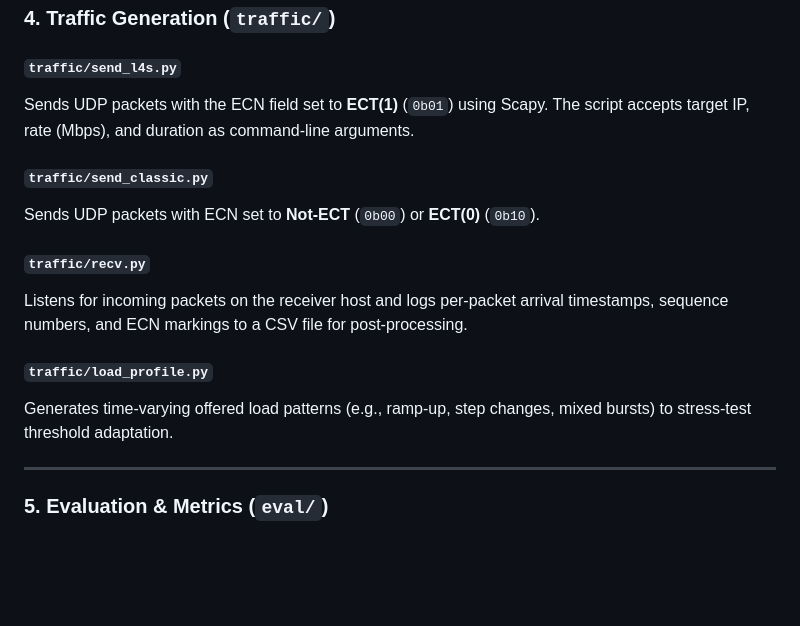
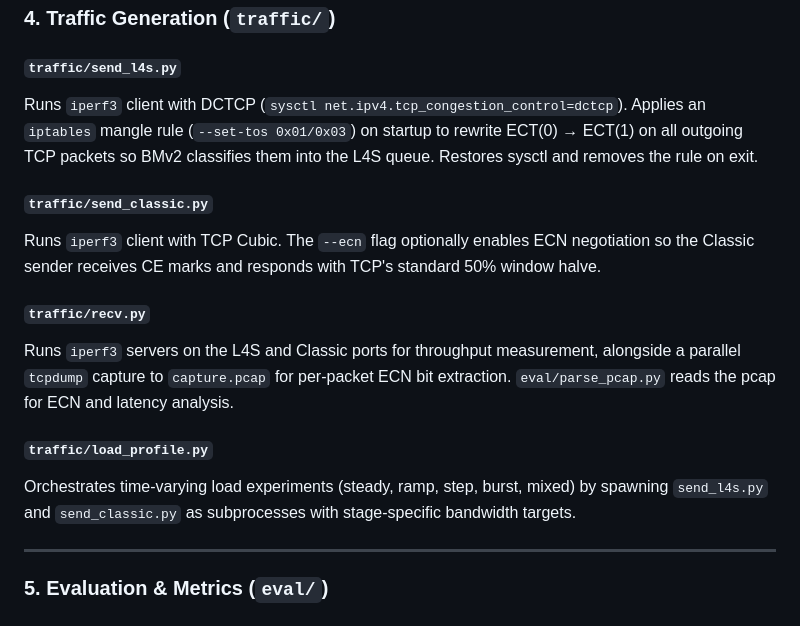
Before and after one commit to FardeenCODEIIEST/L4S-CS6045-Project, a Markdown page: README.md, the part around the change. GitHub-like rendering; blank space fills up the shorter version.

Commit message:
Updated the main README for usage of dctcp for l4s traffic and also added the README for the traffic/

```diff
--- a/README.md
+++ b/README.md
@@ -183,19 +183,19 @@ queue_size_pkts: 100
 
 #### `traffic/send_l4s.py`
 
-Sends UDP packets with the ECN field set to **ECT(1)** (`0b01`) using Scapy. The script accepts target IP, rate (Mbps), and duration as command-line arguments.
+Runs `iperf3` client with DCTCP (`sysctl net.ipv4.tcp_congestion_control=dctcp`). Applies an `iptables` mangle rule (`--set-tos 0x01/0x03`) on startup to rewrite ECT(0) → ECT(1) on all outgoing TCP packets so BMv2 classifies them into the L4S queue. Restores sysctl and removes the rule on exit.
 
 #### `traffic/send_classic.py`
 
-Sends UDP packets with ECN set to **Not-ECT** (`0b00`) or **ECT(0)** (`0b10`).
+Runs `iperf3` client with TCP Cubic. The `--ecn` flag optionally enables ECN negotiation so the Classic sender receives CE marks and responds with TCP's standard 50% window halve.
 
 #### `traffic/recv.py`
 
-Listens for incoming packets on the receiver host and logs per-packet arrival timestamps, sequence numbers, and ECN markings to a CSV file for post-processing.
+Runs `iperf3` servers on the L4S and Classic ports for throughput measurement, alongside a parallel `tcpdump` capture to `capture.pcap` for per-packet ECN bit extraction. `eval/parse_pcap.py` reads the pcap for ECN and latency analysis.
 
 #### `traffic/load_profile.py`
 
-Generates time-varying offered load patterns (e.g., ramp-up, step changes, mixed bursts) to stress-test threshold adaptation.
+Orchestrates time-varying load experiments (steady, ramp, step, burst, mixed) by spawning `send_l4s.py` and `send_classic.py` as subprocesses with stage-specific bandwidth targets.
 
 ---
 
```
Also changed, not shown: traffic/README.md (added, +156 -0 lines).
